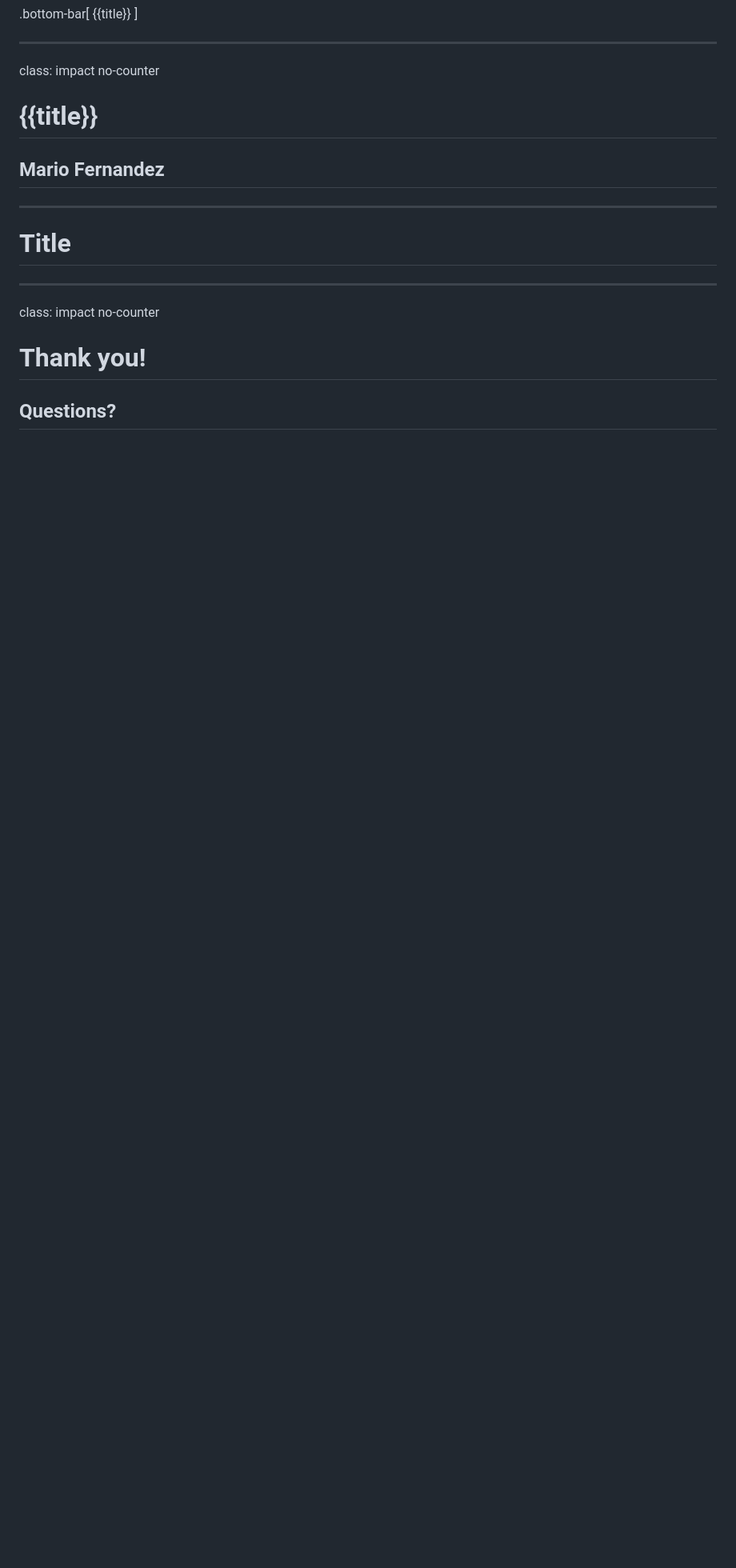
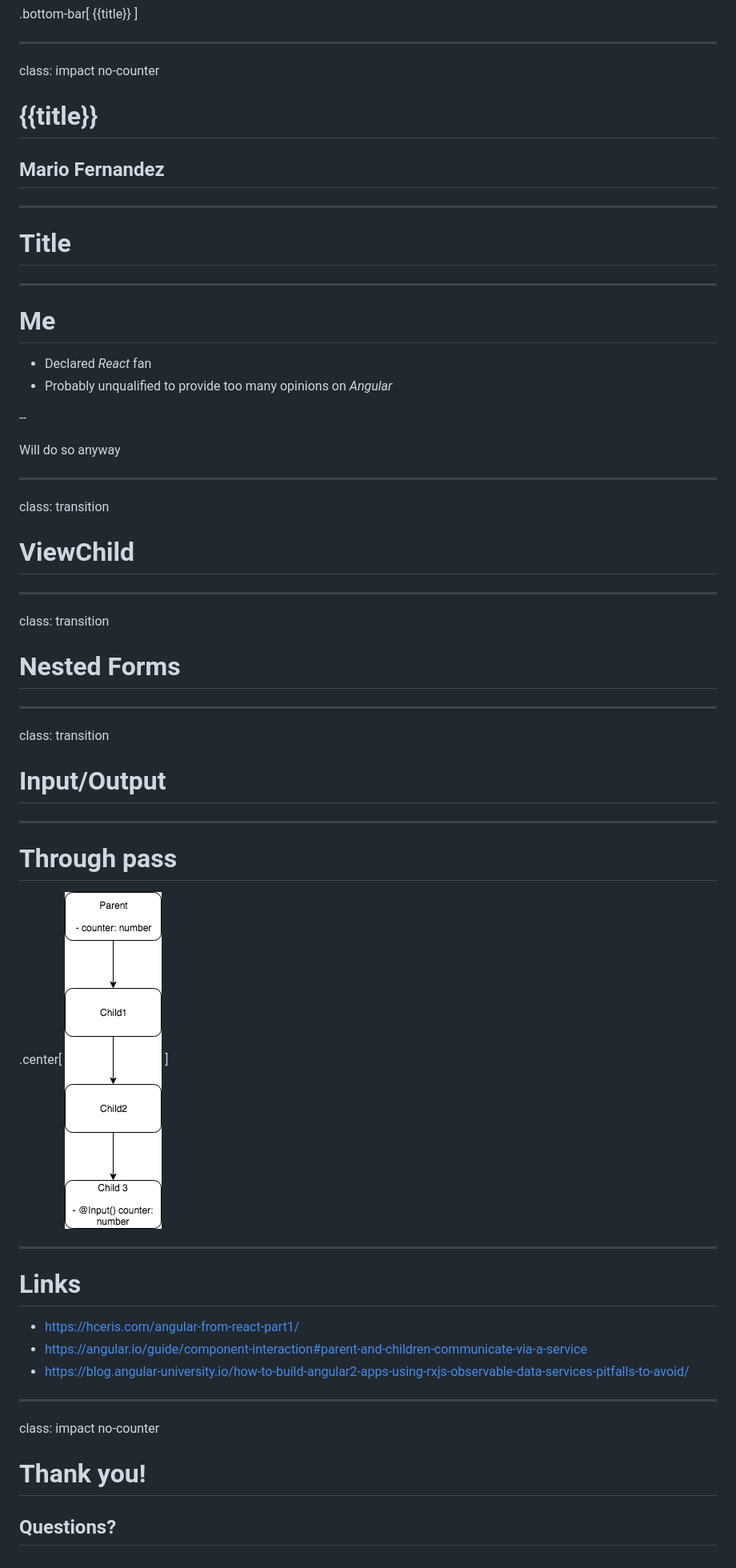
Before and after one commit to sirech/talk-angular-state, a Markdown page: presentation.md, the part around the change. Shown: that part at 80% size. GitHub-like rendering; pictures changed too: images/long-chain.png (added); blank space fills up the shorter version.

Commit message:
first draft of angular state management

```diff
--- a/presentation.md
+++ b/presentation.md
@@ -20,6 +20,51 @@ class: impact no-counter
 
 ---
 
+# Me
+
+- Declared _React_ fan
+- Probably unqualified to provide too many opinions on _Angular_
+
+--
+
+Will do so anyway
+
+---
+
+class: transition
+
+# ViewChild
+
+---
+
+class: transition
+
+# Nested Forms
+
+---
+
+class: transition
+
+# Input/Output
+
+---
+
+# Through pass
+
+.center[
+  ![Long Chain](images/long-chain.png)
+]
+
+---
+
+# Links
+
+- https://hceris.com/angular-from-react-part1/
+- https://angular.io/guide/component-interaction#parent-and-children-communicate-via-a-service
+- https://blog.angular-university.io/how-to-build-angular2-apps-using-rxjs-observable-data-services-pitfalls-to-avoid/
+
+---
+
 class: impact no-counter
 
 # Thank you!
```
Also changed, not shown: 1 other file.
